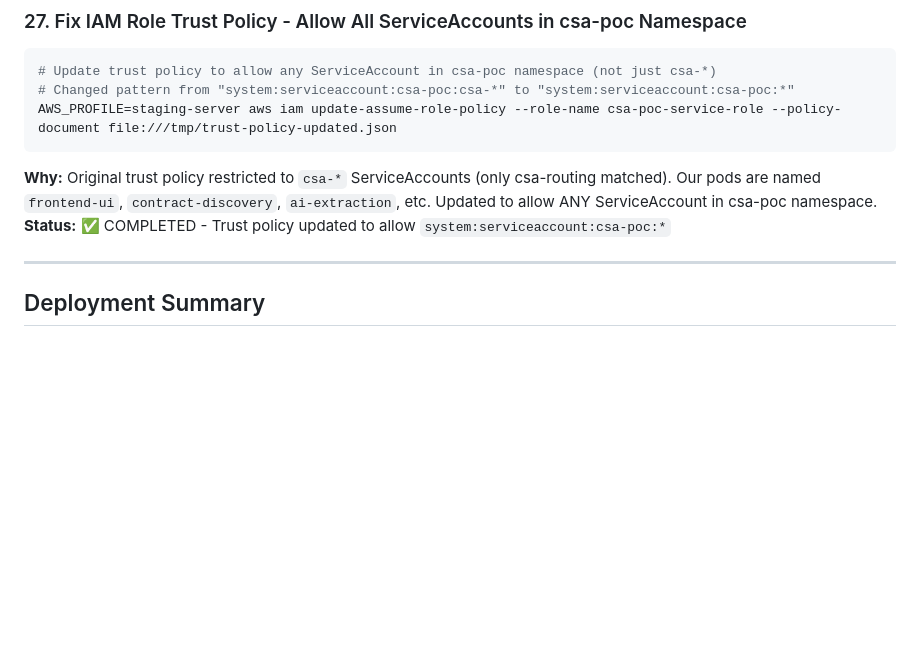
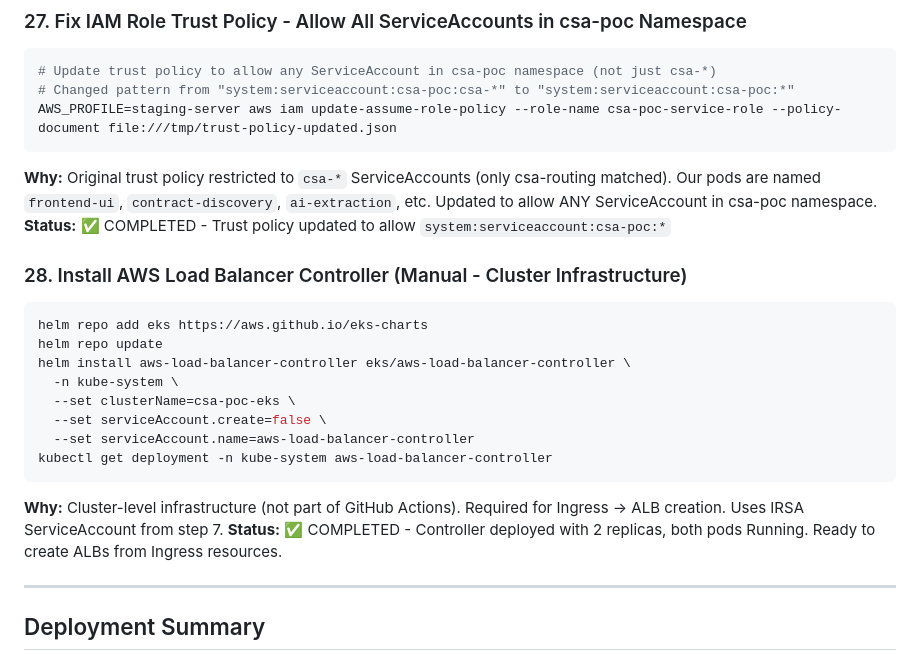
Before and after one commit to chandanjv2502/csa-automation, a Markdown page: Action.md, the part around the change. Drawn GitHub-style; blank space fills up the shorter version.

Commit message:
Install AWS Load Balancer Controller
- Installed via Helm in kube-system namespace
- Using IRSA ServiceAccount created earlier
- 2 replicas running successfully
- Cluster-level infrastructure (not part of app deployment)
- Ready to process Ingress resources and create ALBs

````diff
--- a/Action.md
+++ b/Action.md
@@ -261,6 +261,20 @@ AWS_PROFILE=staging-server aws iam update-assume-role-policy --role-name csa-poc
 **Why:** Original trust policy restricted to `csa-*` ServiceAccounts (only csa-routing matched). Our pods are named `frontend-ui`, `contract-discovery`, `ai-extraction`, etc. Updated to allow ANY ServiceAccount in csa-poc namespace.
 **Status:** ✅ COMPLETED - Trust policy updated to allow `system:serviceaccount:csa-poc:*`
 
+### 28. Install AWS Load Balancer Controller (Manual - Cluster Infrastructure)
+```bash
+helm repo add eks https://aws.github.io/eks-charts
+helm repo update
+helm install aws-load-balancer-controller eks/aws-load-balancer-controller \
+  -n kube-system \
+  --set clusterName=csa-poc-eks \
+  --set serviceAccount.create=false \
+  --set serviceAccount.name=aws-load-balancer-controller
+kubectl get deployment -n kube-system aws-load-balancer-controller
+```
+**Why:** Cluster-level infrastructure (not part of GitHub Actions). Required for Ingress → ALB creation. Uses IRSA ServiceAccount from step 7.
+**Status:** ✅ COMPLETED - Controller deployed with 2 replicas, both pods Running. Ready to create ALBs from Ingress resources.
+
 ---
 
 ## Deployment Summary
````
